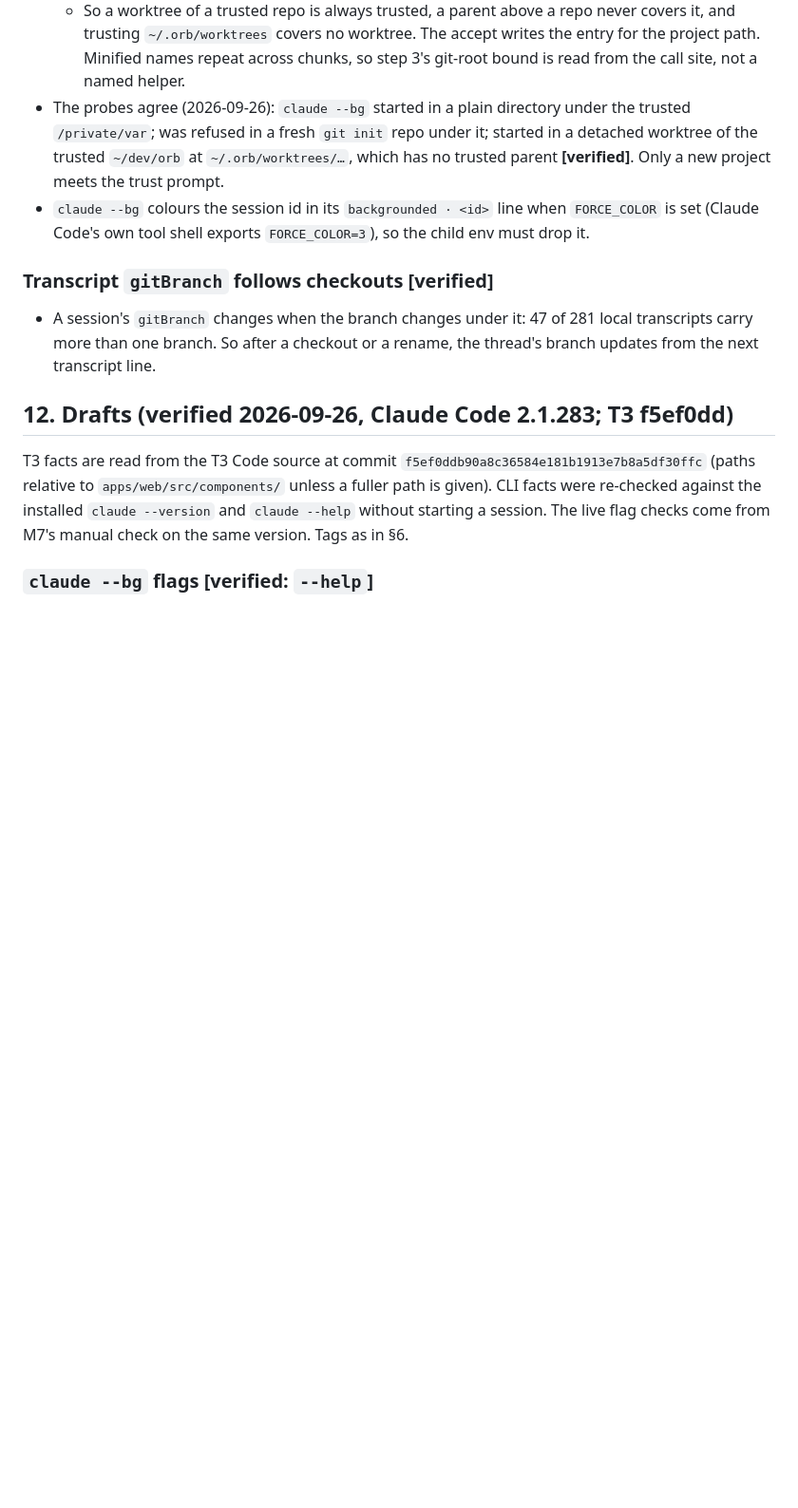
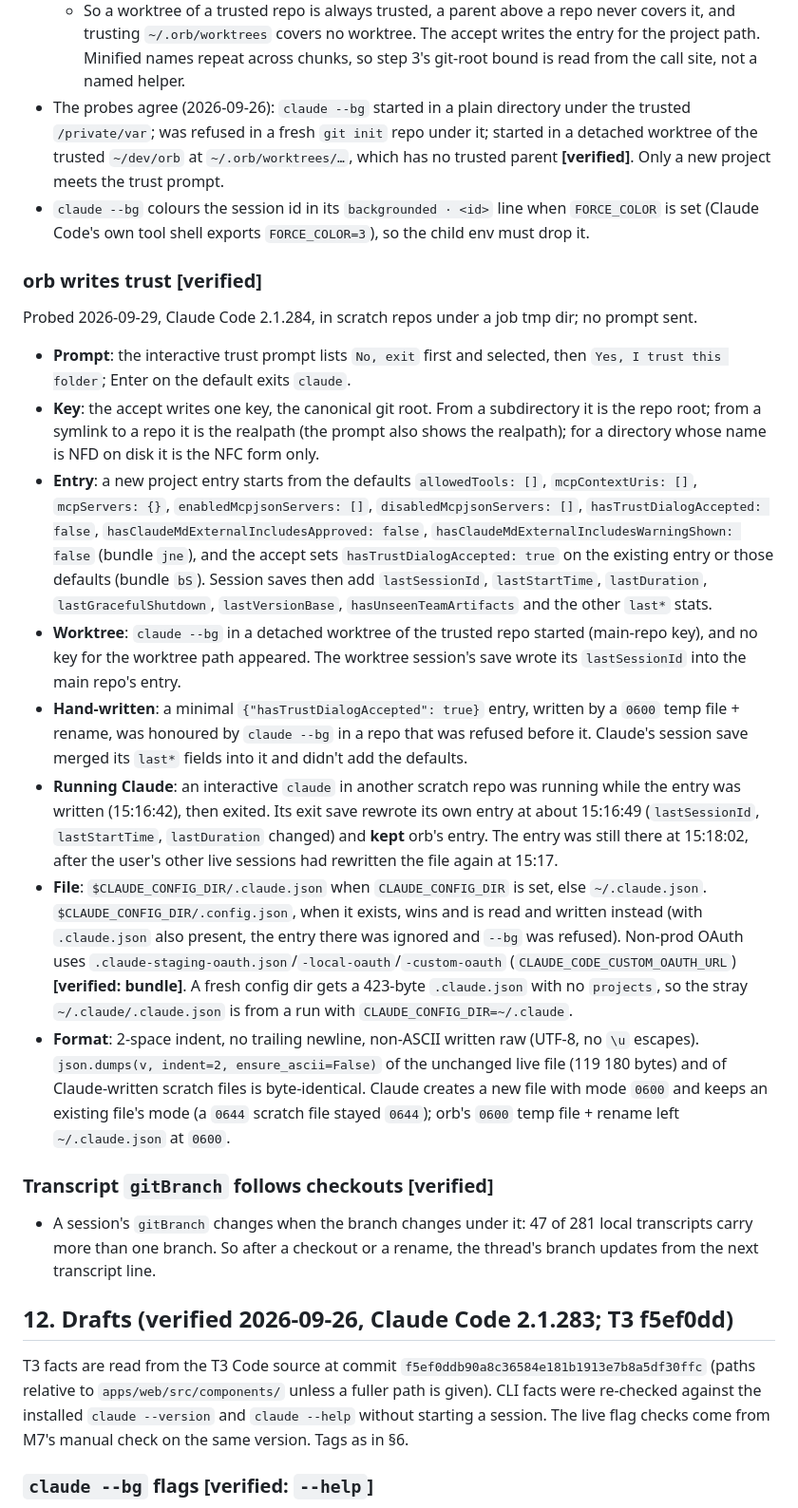
Before and after one commit to felixpherry/orb, a Markdown page: docs/research.md, the part around the change. Shown at 95% size. Rendered like a GitHub page; blank space fills up the shorter version.

Commit message:
TRUST CONFIRM Phase 1: record the probed facts orb needs to write Claude 2.1.284 trust itself (canonical NFC git-root key, main-repo key for worktrees, minimal entry honoured, a running claude keeps it, config file path rule and 2-space no-newline raw-UTF-8 format) in research §11

```diff
--- a/docs/research.md
+++ b/docs/research.md
@@ -392,6 +392,17 @@ T3 facts are read from the T3 Code source at commit `f5ef0ddb90a8c36584e181b1913
 - The probes agree (2026-09-26): `claude --bg` started in a plain directory under the trusted `/private/var`; was refused in a fresh `git init` repo under it; started in a detached worktree of the trusted `~/dev/orb` at `~/.orb/worktrees/…`, which has no trusted parent **[verified]**. Only a new project meets the trust prompt.
 - `claude --bg` colours the session id in its `backgrounded · <id>` line when `FORCE_COLOR` is set (Claude Code's own tool shell exports `FORCE_COLOR=3`), so the child env must drop it.
 
+### orb writes trust **[verified]**
+Probed 2026-09-29, Claude Code 2.1.284, in scratch repos under a job tmp dir; no prompt sent.
+- **Prompt**: the interactive trust prompt lists `No, exit` first and selected, then `Yes, I trust this folder`; Enter on the default exits `claude`.
+- **Key**: the accept writes one key, the canonical git root. From a subdirectory it is the repo root; from a symlink to a repo it is the realpath (the prompt also shows the realpath); for a directory whose name is NFD on disk it is the NFC form only.
+- **Entry**: a new project entry starts from the defaults `allowedTools: []`, `mcpContextUris: []`, `mcpServers: {}`, `enabledMcpjsonServers: []`, `disabledMcpjsonServers: []`, `hasTrustDialogAccepted: false`, `hasClaudeMdExternalIncludesApproved: false`, `hasClaudeMdExternalIncludesWarningShown: false` (bundle `jne`), and the accept sets `hasTrustDialogAccepted: true` on the existing entry or those defaults (bundle `bS`). Session saves then add `lastSessionId`, `lastStartTime`, `lastDuration`, `lastGracefulShutdown`, `lastVersionBase`, `hasUnseenTeamArtifacts` and the other `last*` stats.
+- **Worktree**: `claude --bg` in a detached worktree of the trusted repo started (main-repo key), and no key for the worktree path appeared. The worktree session's save wrote its `lastSessionId` into the main repo's entry.
+- **Hand-written**: a minimal `{"hasTrustDialogAccepted": true}` entry, written by a `0600` temp file + rename, was honoured by `claude --bg` in a repo that was refused before it. Claude's session save merged its `last*` fields into it and didn't add the defaults.
+- **Running Claude**: an interactive `claude` in another scratch repo was running while the entry was written (15:16:42), then exited. Its exit save rewrote its own entry at about 15:16:49 (`lastSessionId`, `lastStartTime`, `lastDuration` changed) and **kept** orb's entry. The entry was still there at 15:18:02, after the user's other live sessions had rewritten the file again at 15:17.
+- **File**: `$CLAUDE_CONFIG_DIR/.claude.json` when `CLAUDE_CONFIG_DIR` is set, else `~/.claude.json`. `$CLAUDE_CONFIG_DIR/.config.json`, when it exists, wins and is read and written instead (with `.claude.json` also present, the entry there was ignored and `--bg` was refused). Non-prod OAuth uses `.claude-staging-oauth.json`/`-local-oauth`/`-custom-oauth` (`CLAUDE_CODE_CUSTOM_OAUTH_URL`) **[verified: bundle]**. A fresh config dir gets a 423-byte `.claude.json` with no `projects`, so the stray `~/.claude/.claude.json` is from a run with `CLAUDE_CONFIG_DIR=~/.claude`.
+- **Format**: 2-space indent, no trailing newline, non-ASCII written raw (UTF-8, no `\u` escapes). `json.dumps(v, indent=2, ensure_ascii=False)` of the unchanged live file (119 180 bytes) and of Claude-written scratch files is byte-identical. Claude creates a new file with mode `0600` and keeps an existing file's mode (a `0644` scratch file stayed `0644`); orb's `0600` temp file + rename left `~/.claude.json` at `0600`.
+
 ### Transcript `gitBranch` follows checkouts **[verified]**
 - A session's `gitBranch` changes when the branch changes under it: 47 of 281 local transcripts carry more than one branch. So after a checkout or a rename, the thread's branch updates from the next transcript line.
 
```
